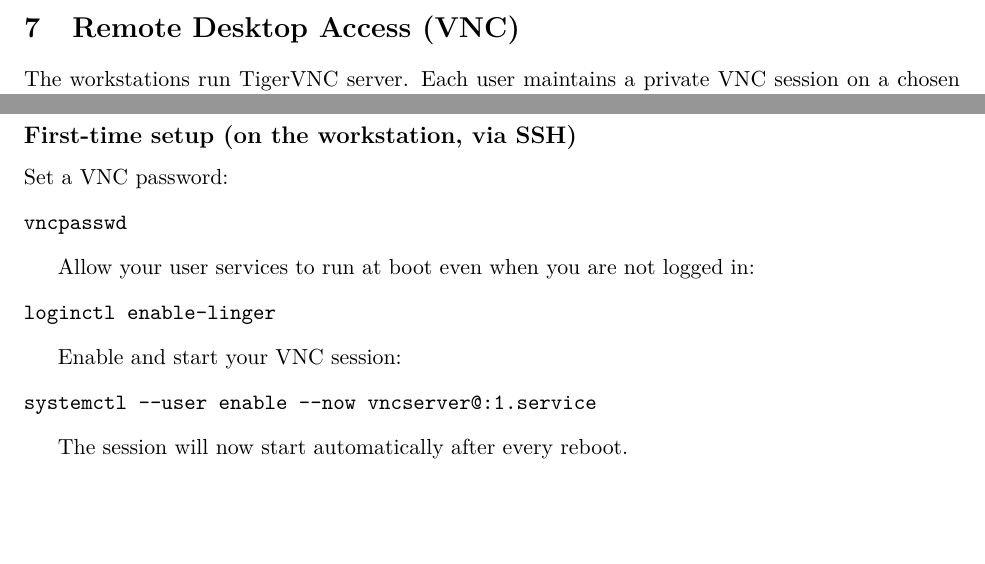
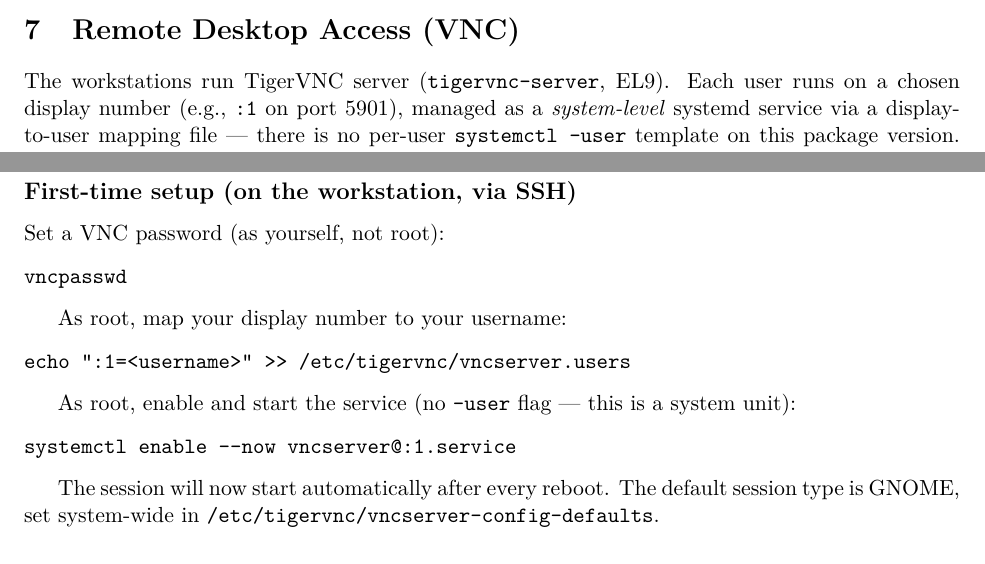
Before and after one commit to CQMP/workstation-image, a LaTeX document (matrix.tex): two parts of page 3 of 7, joined at a grey line, cut so that both start at the same text. Compiled offline with pdfLaTeX.

Commit message:
Fix VNC docs for actual TigerVNC systemd model, silence colord prompt
matrix.tex documented a systemctl --user workflow that doesn't exist on
the installed tigervnc-server (1.16.2, EL9): it ships only a system-level
vncserver@.service driven by /etc/tigervnc/vncserver.users. Updated the
docs to match, and added a polkit rule so gsd-color's create-profile
action doesn't prompt for admin auth on every VNC login (Xvnc sessions
are flagged Remote=yes by logind, so colord's allow_active grant never
applies even though it's the user's own session).

```diff
--- a/matrix.tex
+++ b/matrix.tex
@@ -173,9 +173,12 @@ results should be copied back to backed-up network storage.
 
 \section{Remote Desktop Access (VNC)}
 
-The workstations run TigerVNC server.  Each user maintains a private VNC session
-on a chosen display number (e.g., \texttt{:1} on port 5901).  Sessions persist
-across disconnects: GUI applications keep running after the viewer is closed.
+The workstations run TigerVNC server (\texttt{tigervnc-server}, EL9). Each user
+runs on a chosen display number (e.g., \texttt{:1} on port 5901), managed as a
+\emph{system-level} systemd service via a display-to-user mapping file --- there
+is no per-user \texttt{systemctl --user} template on this package version.
+Sessions persist across disconnects: GUI applications keep running after the
+viewer is closed.
 
 If two users share a machine they must use different display numbers
 (\texttt{:1}, \texttt{:2}, \ldots); the corresponding TCP port is
@@ -183,22 +186,25 @@ $5900 + \text{display number}$.
 
 \subsection*{First-time setup (on the workstation, via SSH)}
 
-Set a VNC password:
+Set a VNC password (as yourself, not root):
 \begin{verbatim}
 vncpasswd
 \end{verbatim}
 
-Allow your user services to run at boot even when you are not logged in:
+As root, map your display number to your username:
 \begin{verbatim}
-loginctl enable-linger
+echo ":1=<username>" >> /etc/tigervnc/vncserver.users
 \end{verbatim}
 
-Enable and start your VNC session:
+As root, enable and start the service (no \texttt{--user} flag --- this is a
+system unit):
 \begin{verbatim}
-systemctl --user enable --now vncserver@:1.service
+systemctl enable --now vncserver@:1.service
 \end{verbatim}
 
-The session will now start automatically after every reboot.
+The session will now start automatically after every reboot. The default
+session type is GNOME, set system-wide in
+\texttt{/etc/tigervnc/vncserver-config-defaults}.
 
 \subsection*{Connecting from macOS}
 
```
Also changed, not shown: matrix.tex (5 more changed lines), 2 other files.
